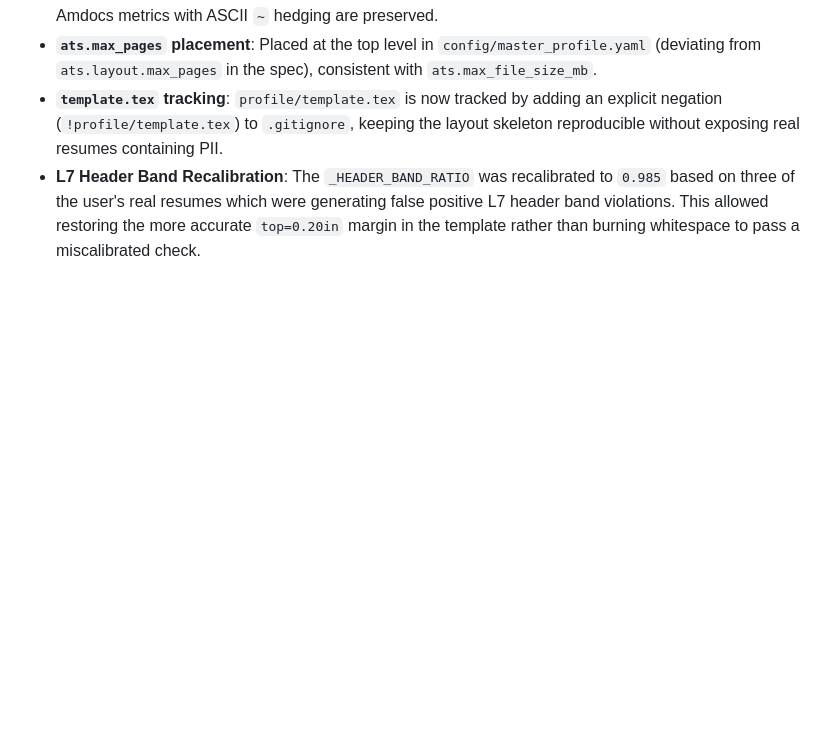
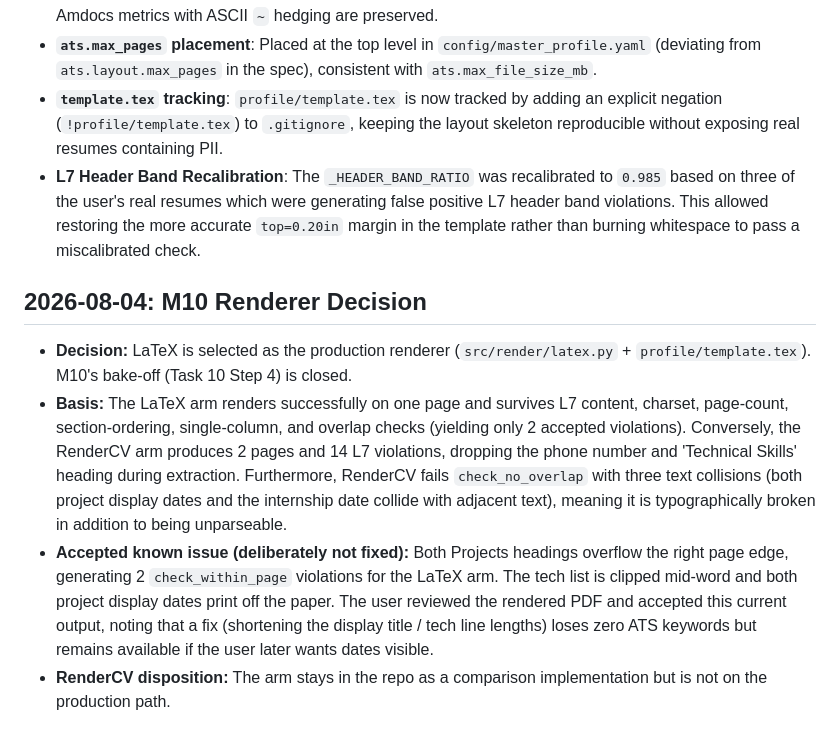
Before and after one commit to hjain3004/Resume_Finetune, a Markdown page: docs/DECISIONS.md, the part around the change. Drawn GitHub-style; blank space fills up the shorter version.

Commit message:
docs(m10): select LaTeX renderer and sync milestone status

```diff
--- a/docs/DECISIONS.md
+++ b/docs/DECISIONS.md
@@ -1939,3 +1939,10 @@ bullet variants -- M8 Part B-style work for a separate session, not M10.
 - **`ats.max_pages` placement**: Placed at the top level in `config/master_profile.yaml` (deviating from `ats.layout.max_pages` in the spec), consistent with `ats.max_file_size_mb`.
 - **`template.tex` tracking**: `profile/template.tex` is now tracked by adding an explicit negation (`!profile/template.tex`) to `.gitignore`, keeping the layout skeleton reproducible without exposing real resumes containing PII.
 - **L7 Header Band Recalibration**: The `_HEADER_BAND_RATIO` was recalibrated to `0.985` based on three of the user's real resumes which were generating false positive L7 header band violations. This allowed restoring the more accurate `top=0.20in` margin in the template rather than burning whitespace to pass a miscalibrated check.
+
+## 2026-08-04: M10 Renderer Decision
+
+- **Decision:** LaTeX is selected as the production renderer (`src/render/latex.py` + `profile/template.tex`). M10's bake-off (Task 10 Step 4) is closed.
+- **Basis:** The LaTeX arm renders successfully on one page and survives L7 content, charset, page-count, section-ordering, single-column, and overlap checks (yielding only 2 accepted violations). Conversely, the RenderCV arm produces 2 pages and 14 L7 violations, dropping the phone number and 'Technical Skills' heading during extraction. Furthermore, RenderCV fails `check_no_overlap` with three text collisions (both project display dates and the internship date collide with adjacent text), meaning it is typographically broken in addition to being unparseable.
+- **Accepted known issue (deliberately not fixed):** Both Projects headings overflow the right page edge, generating 2 `check_within_page` violations for the LaTeX arm. The tech list is clipped mid-word and both project display dates print off the paper. The user reviewed the rendered PDF and accepted this current output, noting that a fix (shortening the display title / tech line lengths) loses zero ATS keywords but remains available if the user later wants dates visible.
+- **RenderCV disposition:** The arm stays in the repo as a comparison implementation but is not on the production path.
```
Also changed, not shown: docs/IMPLEMENTATION_PLAN.md (+6 -4 lines), docs/ROADMAP.md (+8 -10 lines).
